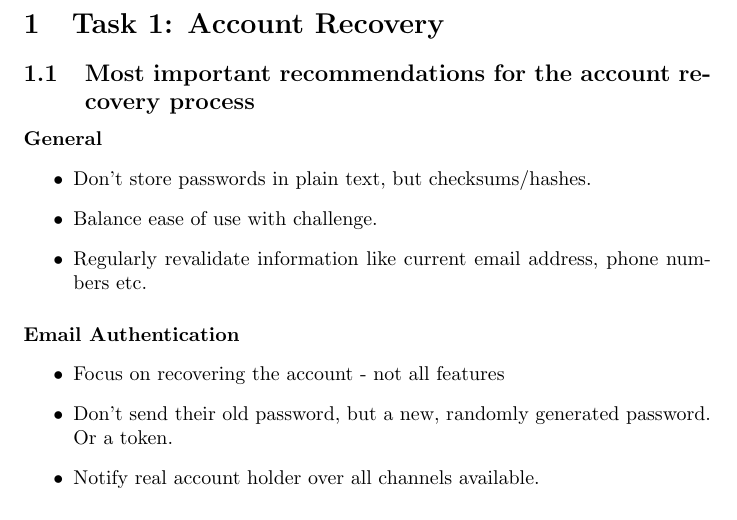
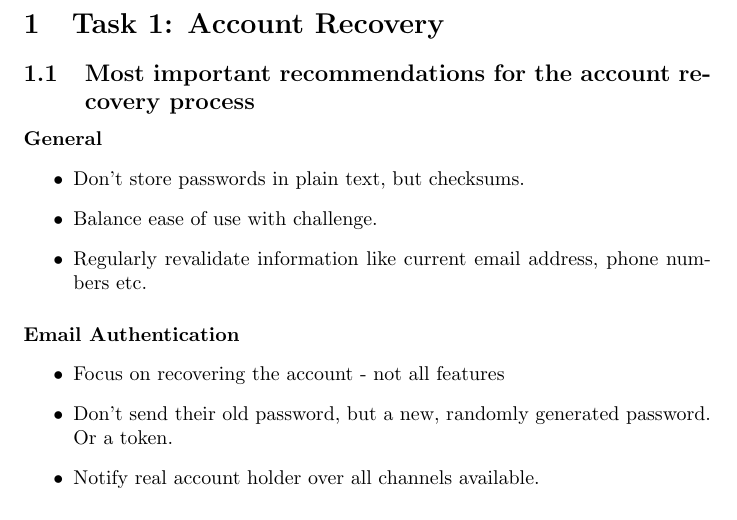
Before and after one commit to Arosares/studies, a LaTeX problem sheet (PSI/Assignment0x01.tex, which reads PSI/Assignment0x01/Task1.tex): part of page 2 of 9, cut so that both start at the same text. The pictures show the PDF file PSI/Assignment0x01.pdf that the author committed with the source.

Commit message:
fixed error

```diff
--- a/PSI/Assignment0x01/Task1.tex
+++ b/PSI/Assignment0x01/Task1.tex
@@ -4,7 +4,7 @@
 
 \paragraph{General}
 \begin{itemize}
-	\item Don't store passwords in plain text, but checksums/hashes.
+	\item Don't store passwords in plain text, but checksums.
 	\item Balance ease of use with challenge.
 	\item Regularly revalidate information like current email address, phone numbers etc.
 \end{itemize}
```
Also changed, not shown: PSI/Assignment0x01.pdf.
